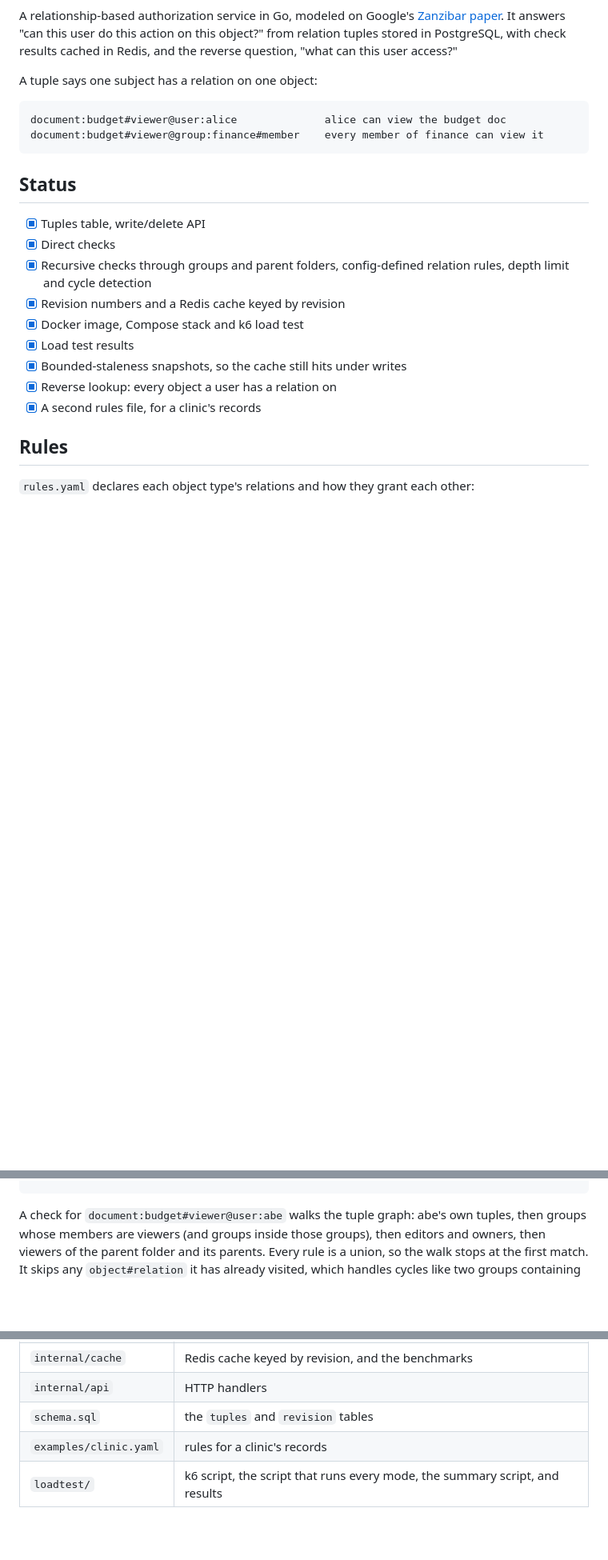
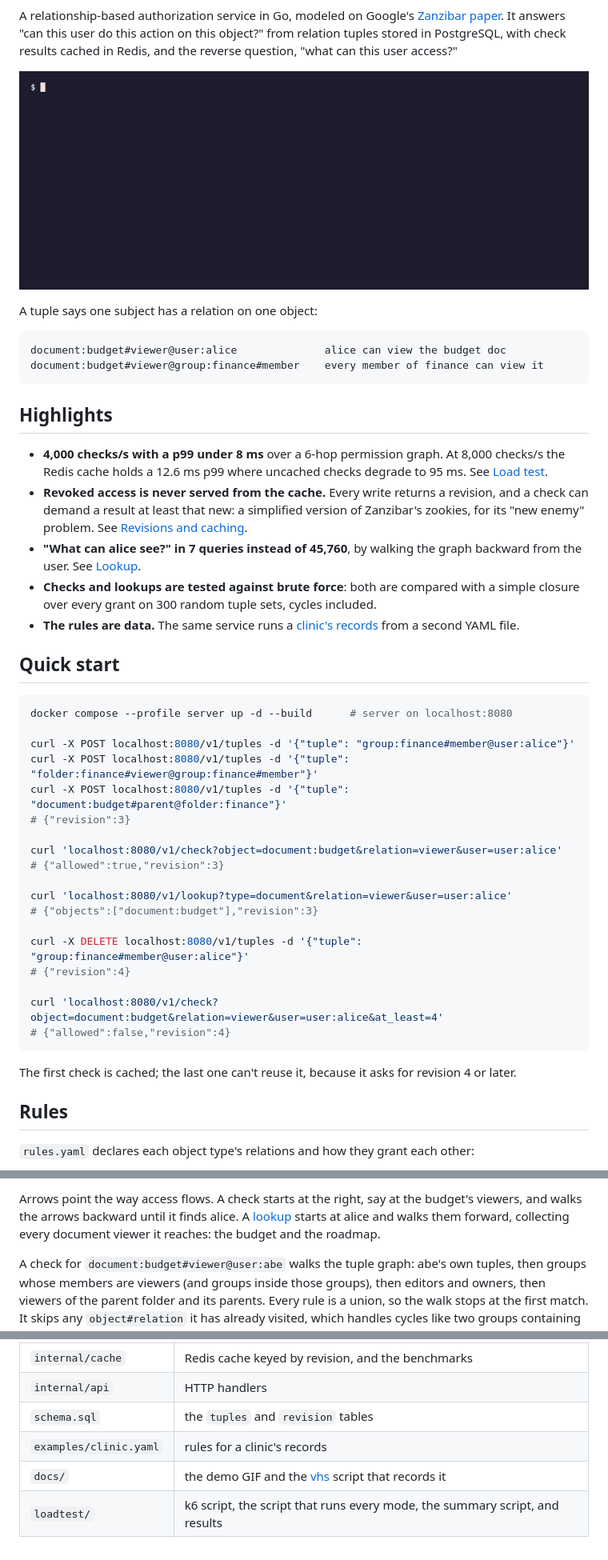
Before and after one commit to dpkingii/relay-authz, a Markdown page: README.md, 3 parts joined by grey strips. Shown at 80% size. GitHub-like rendering; pictures changed too: docs/demo.gif (added); blank space fills up the shorter version.

Commit message:
README: highlights, quick start, demo GIF and diagrams

````diff
--- a/README.md
+++ b/README.md
@@ -3,4 +5,6 @@
 A relationship-based authorization service in Go, modeled on Google's [Zanzibar paper](https://research.google/pubs/zanzibar-googles-consistent-global-authorization-system/). It answers "can this user do this action on this object?" from relation tuples stored in PostgreSQL, with check results cached in Redis, and the reverse question, "what can this user access?"
+
+![Granting alice access through a group and a folder, checking it, looking up what she can view, then revoking it](docs/demo.gif)
 
 A tuple says one subject has a relation on one object:
 
@@ -9,17 +13,38 @@ document:budget#viewer@user:alice              alice can view the budget doc
 document:budget#viewer@group:finance#member    every member of finance can view it
 ```
 
-## Status
+## Highlights
 
-- [x] Tuples table, write/delete API
-- [x] Direct checks
-- [x] Recursive checks through groups and parent folders, config-defined relation rules, depth limit and cycle detection
-- [x] Revision numbers and a Redis cache keyed by revision
-- [x] Docker image, Compose stack and k6 load test
-- [x] Load test results
-- [x] Bounded-staleness snapshots, so the cache still hits under writes
-- [x] Reverse lookup: every object a user has a relation on
-- [x] A second rules file, for a clinic's records
+- **4,000 checks/s with a p99 under 8 ms** over a 6-hop permission graph. At 8,000 checks/s the Redis cache holds a 12.6 ms p99 where uncached checks degrade to 95 ms. See [Load test](#load-test).
+- **Revoked access is never served from the cache.** Every write returns a revision, and a check can demand a result at least that new: a simplified version of Zanzibar's zookies, for its "new enemy" problem. See [Revisions and caching](#revisions-and-caching).
+- **"What can alice see?" in 7 queries instead of 45,760**, by walking the graph backward from the user. See [Lookup](#lookup).
+- **Checks and lookups are tested against brute force**: both are compared with a simple closure over every grant on 300 random tuple sets, cycles included.
+- **The rules are data.** The same service runs a [clinic's records](#another-domain-a-clinic) from a second YAML file.
+
+## Quick start
+
+```sh
+docker compose --profile server up -d --build      # server on localhost:8080
+
+curl -X POST localhost:8080/v1/tuples -d '{"tuple": "group:finance#member@user:alice"}'
+curl -X POST localhost:8080/v1/tuples -d '{"tuple": "folder:finance#viewer@group:finance#member"}'
+curl -X POST localhost:8080/v1/tuples -d '{"tuple": "document:budget#parent@folder:finance"}'
+# {"revision":3}
+
+curl 'localhost:8080/v1/check?object=document:budget&relation=viewer&user=user:alice'
+# {"allowed":true,"revision":3}
+
+curl 'localhost:8080/v1/lookup?type=document&relation=viewer&user=user:alice'
+# {"objects":["document:budget"],"revision":3}
+
+curl -X DELETE localhost:8080/v1/tuples -d '{"tuple": "group:finance#member@user:alice"}'
+# {"revision":4}
+
+curl 'localhost:8080/v1/check?object=document:budget&relation=viewer&user=user:alice&at_least=4'
+# {"allowed":false,"revision":4}
+```
+
+The first check is cached; the last one can't reuse it, because it asks for revision 4 or later.
 
 ## Rules
 
@@ -39,3 +88,4 @@ document:
+Arrows point the way access flows. A check starts at the right, say at the budget's viewers, and walks the arrows backward until it finds alice. A [lookup](#lookup) starts at alice and walks them forward, collecting every document viewer it reaches: the budget and the roadmap.
 
 A check for `document:budget#viewer@user:abe` walks the tuple graph: abe's own tuples, then groups whose members are viewers (and groups inside those groups), then editors and owners, then viewers of the parent folder and its parents. Every rule is a union, so the walk stops at the first match. It skips any `object#relation` it has already visited, which handles cycles like two groups containing each other, and it gives up after 25 hops.
 
@@ -241,4 +300,5 @@ Tests that need Postgres or Redis skip when the variable isn't set. After changi
 | `internal/api` | HTTP handlers |
 | `schema.sql` | the `tuples` and `revision` tables |
 | `examples/clinic.yaml` | rules for a clinic's records |
+| `docs/` | the demo GIF and the [vhs](https://github.com/charmbracelet/vhs) script that records it |
 | `loadtest/` | k6 script, the script that runs every mode, the summary script, and results |
````
Also changed, not shown: other parts of README.md (+35 -0 lines), 1 other file.
